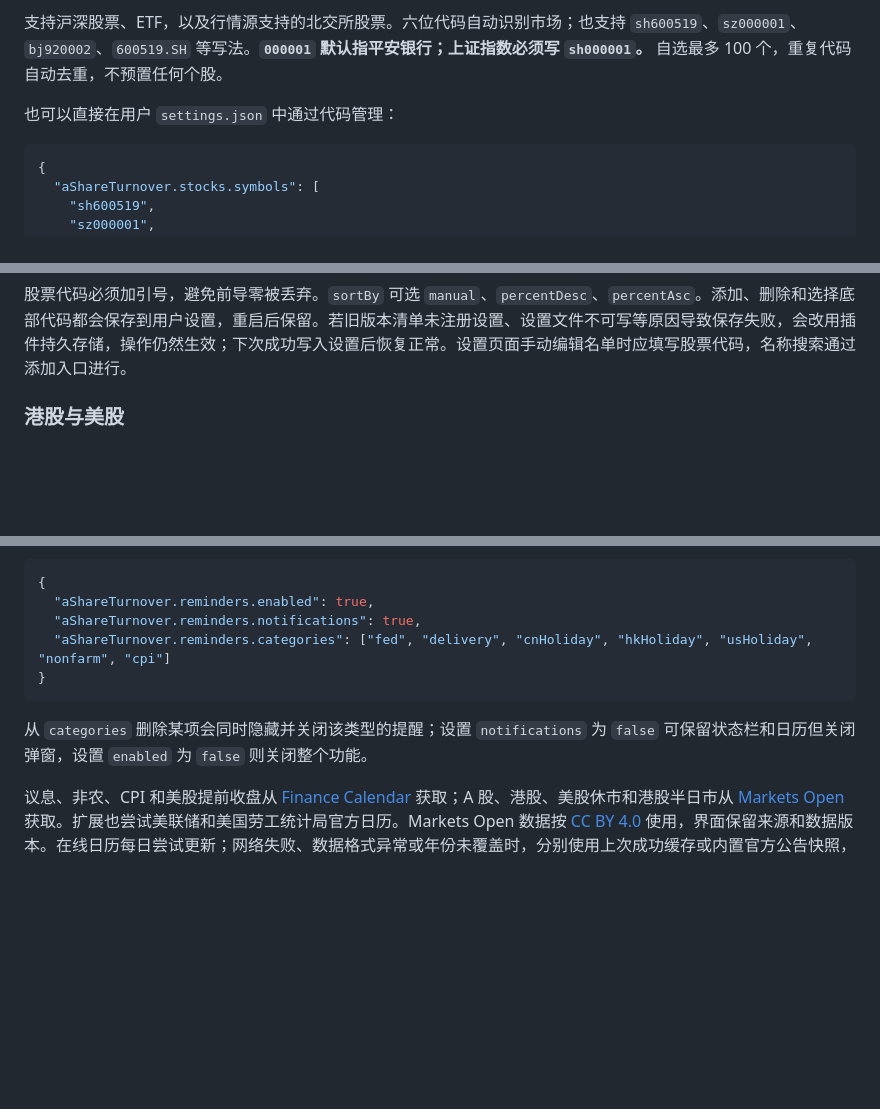
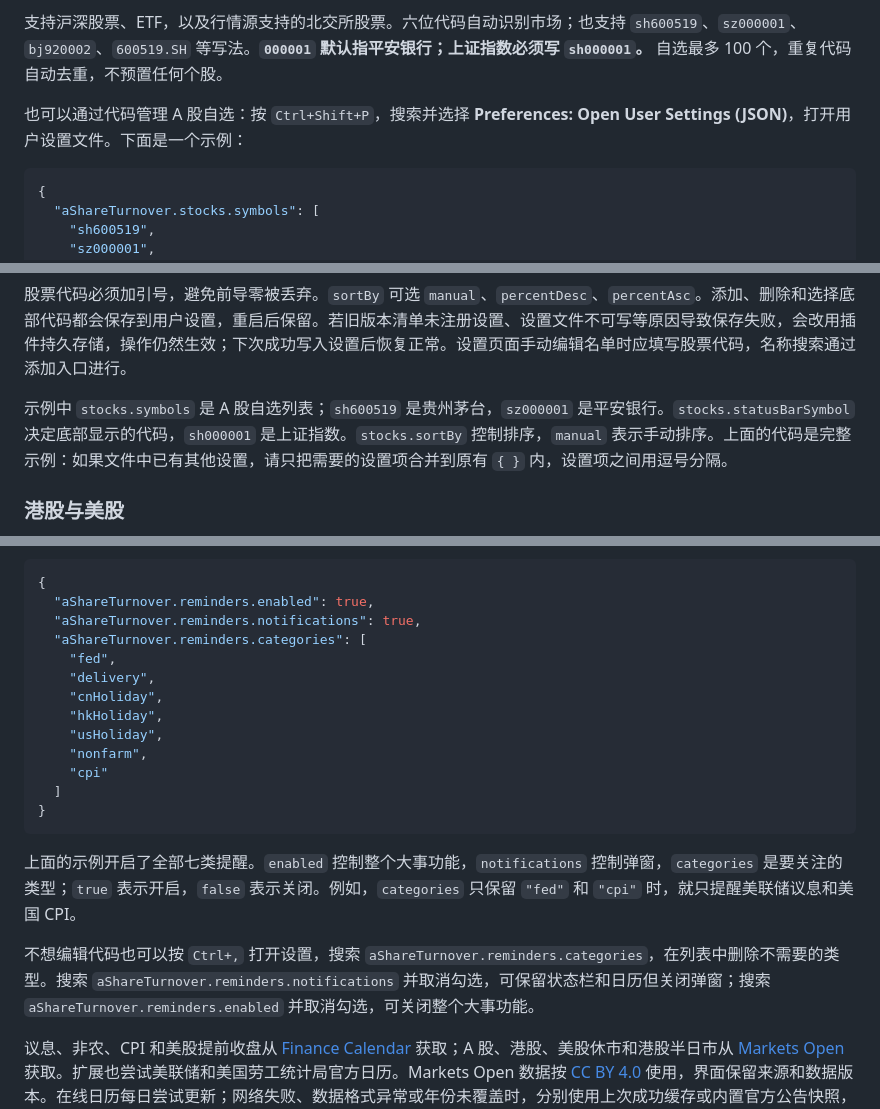
Before and after one commit to welove42/a-share-turnover, a Markdown page: docs/USER_GUIDE.zh-CN.md, 3 parts joined by grey strips. GitHub-like rendering; blank space fills up the shorter version.

````diff
--- a/docs/USER_GUIDE.zh-CN.md
+++ b/docs/USER_GUIDE.zh-CN.md
@@ -25,7 +25,7 @@
 
 支持沪深股票、ETF，以及行情源支持的北交所股票。六位代码自动识别市场；也支持 `sh600519`、`sz000001`、`bj920002`、`600519.SH` 等写法。**`000001` 默认指平安银行；上证指数必须写 `sh000001`。** 自选最多 100 个，重复代码自动去重，不预置任何个股。
 
-也可以直接在用户 `settings.json` 中通过代码管理：
+也可以通过代码管理 A 股自选：按 `Ctrl+Shift+P`，搜索并选择 **Preferences: Open User Settings (JSON)**，打开用户设置文件。下面是一个示例：
 
 ```json
 {
@@ -42,6 +42,8 @@
 ```
 
 股票代码必须加引号，避免前导零被丢弃。`sortBy` 可选 `manual`、`percentDesc`、`percentAsc`。添加、删除和选择底部代码都会保存到用户设置，重启后保留。若旧版本清单未注册设置、设置文件不可写等原因导致保存失败，会改用插件持久存储，操作仍然生效；下次成功写入设置后恢复正常。设置页面手动编辑名单时应填写股票代码，名称搜索通过添加入口进行。
+
+示例中 `stocks.symbols` 是 A 股自选列表；`sh600519` 是贵州茅台，`sz000001` 是平安银行。`stocks.statusBarSymbol` 决定底部显示的代码，`sh000001` 是上证指数。`stocks.sortBy` 控制排序，`manual` 表示手动排序。上面的代码是完整示例：如果文件中已有其他设置，请只把需要的设置项合并到原有 `{ }` 内，设置项之间用逗号分隔。
 
 ### 港股与美股
 
@@ -258,11 +260,21 @@ K线请求240根历史，先用全部已获取记录计算，再截取60/120/180
 {
   "aShareTurnover.reminders.enabled": true,
   "aShareTurnover.reminders.notifications": true,
-  "aShareTurnover.reminders.categories": ["fed", "delivery", "cnHoliday", "hkHoliday", "usHoliday", "nonfarm", "cpi"]
+  "aShareTurnover.reminders.categories": [
+    "fed",
+    "delivery",
+    "cnHoliday",
+    "hkHoliday",
+    "usHoliday",
+    "nonfarm",
+    "cpi"
+  ]
 }
 ```
 
-从 `categories` 删除某项会同时隐藏并关闭该类型的提醒；设置 `notifications` 为 `false` 可保留状态栏和日历但关闭弹窗，设置 `enabled` 为 `false` 则关闭整个功能。
+上面的示例开启了全部七类提醒。`enabled` 控制整个大事功能，`notifications` 控制弹窗，`categories` 是要关注的类型；`true` 表示开启，`false` 表示关闭。例如，`categories` 只保留 `"fed"` 和 `"cpi"` 时，就只提醒美联储议息和美国 CPI。
+
+不想编辑代码也可以按 `Ctrl+,` 打开设置，搜索 `aShareTurnover.reminders.categories`，在列表中删除不需要的类型。搜索 `aShareTurnover.reminders.notifications` 并取消勾选，可保留状态栏和日历但关闭弹窗；搜索 `aShareTurnover.reminders.enabled` 并取消勾选，可关闭整个大事功能。
 
 议息、非农、CPI 和美股提前收盘从 [Finance Calendar](https://www.financecalendar.com/) 获取；A 股、港股、美股休市和港股半日市从 [Markets Open](https://marketsopen.today/) 获取。扩展也尝试美联储和美国劳工统计局官方日历。Markets Open 数据按 [CC BY 4.0](https://creativecommons.org/licenses/by/4.0/) 使用，界面保留来源和数据版本。在线日历每日尝试更新；网络失败、数据格式异常或年份未覆盖时，分别使用上次成功缓存或内置官方公告快照，显示来源和获取时间。
 
````
Also changed, not shown: README.marketplace.md (+40 -14 lines), README.md (+40 -14 lines).
